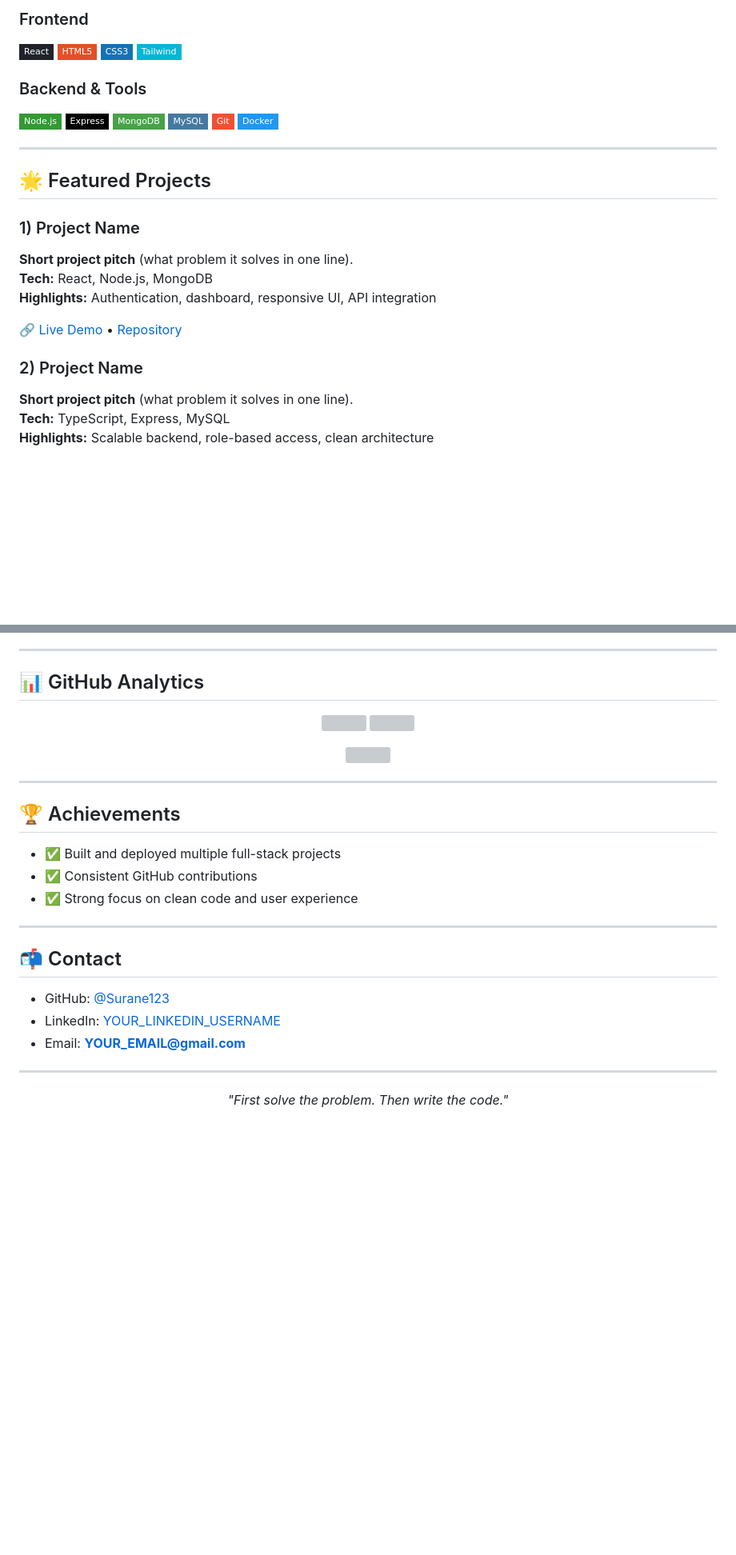
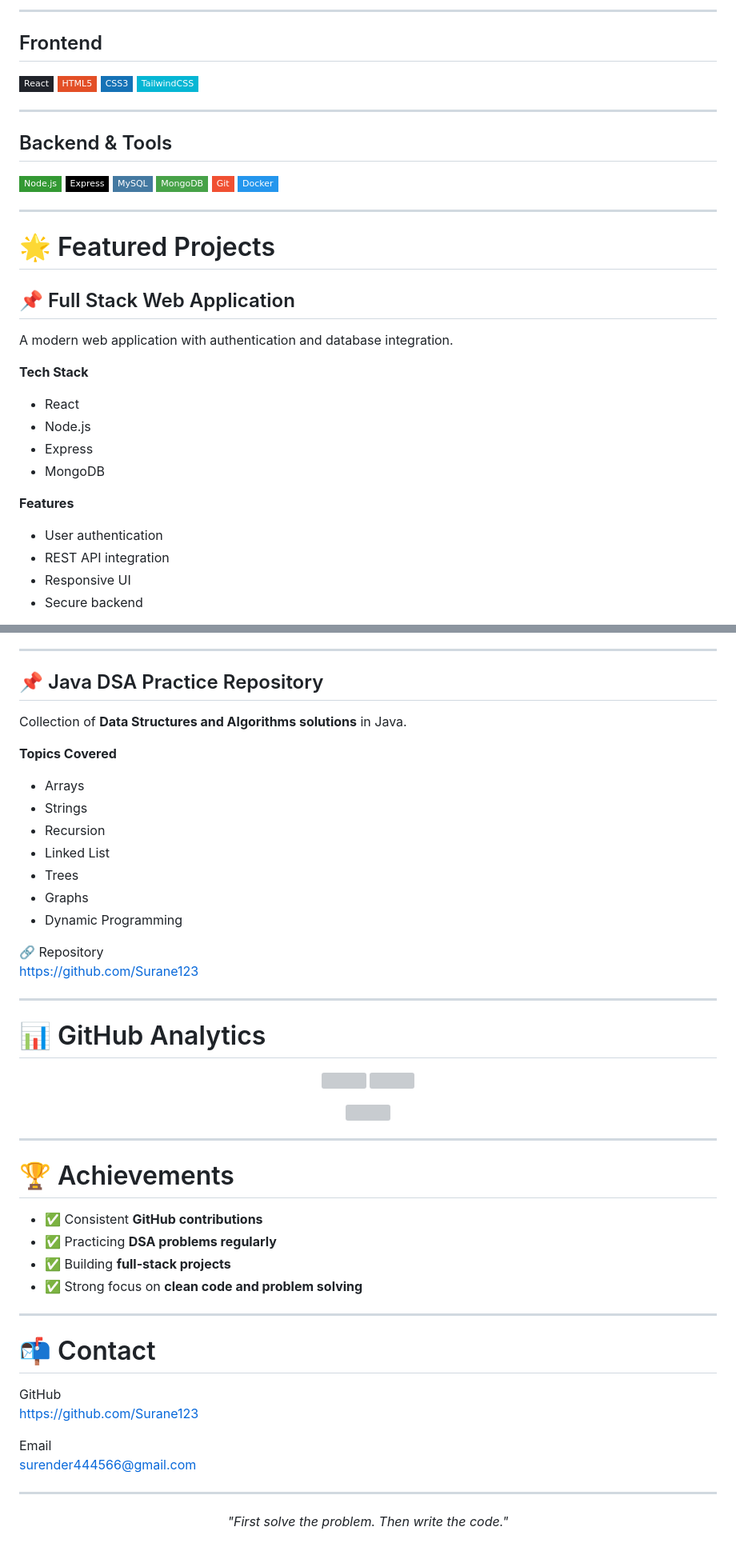
Before and after one commit to Surane123/Surane123, a Markdown page: README.md, 2 parts joined by grey strips. Shown at 80% size. GitHub-like rendering; badges without logos; blank space fills up the shorter version; grey boxes are pictures that could not be loaded.

```diff
--- a/README.md
+++ b/README.md
@@ -47,31 +46,38 @@
 
-### Frontend
+---
+
+## Frontend
 ![React](https://img.shields.io/badge/React-20232A?style=flat-square&logo=react&logoColor=61DAFB)
 ![HTML5](https://img.shields.io/badge/HTML5-E34F26?style=flat-square&logo=html5&logoColor=fff)
 ![CSS3](https://img.shields.io/badge/CSS3-1572B6?style=flat-square&logo=css3&logoColor=fff)
-![TailwindCSS](https://img.shields.io/badge/Tailwind-06B6D4?style=flat-square&logo=tailwindcss&logoColor=fff)
+![TailwindCSS](https://img.shields.io/badge/TailwindCSS-06B6D4?style=flat-square&logo=tailwindcss&logoColor=fff)
 
-### Backend & Tools
+---
+
+## Backend & Tools
 ![Node.js](https://img.shields.io/badge/Node.js-339933?style=flat-square&logo=node.js&logoColor=fff)
 ![Express](https://img.shields.io/badge/Express-000000?style=flat-square&logo=express&logoColor=fff)
+![MySQL](https://img.shields.io/badge/MySQL-4479A1?style=flat-square&logo=mysql&logoColor=fff)
 ![MongoDB](https://img.shields.io/badge/MongoDB-47A248?style=flat-square&logo=mongodb&logoColor=fff)
-![MySQL](https://img.shields.io/badge/MySQL-4479A1?style=flat-square&logo=mysql&logoColor=fff)
 ![Git](https://img.shields.io/badge/Git-F05032?style=flat-square&logo=git&logoColor=fff)
 ![Docker](https://img.shields.io/badge/Docker-2496ED?style=flat-square&logo=docker&logoColor=fff)
 
 ---
 
-## 🌟 Featured Projects
+# 🌟 Featured Projects
 
-### 1) Project Name
-**Short project pitch** (what problem it solves in one line).
-**Tech:** React, Node.js, MongoDB
-**Highlights:** Authentication, dashboard, responsive UI, API integration
+## 📌 Full Stack Web Application
+A modern web application with authentication and database integration.
 
-🔗 [Live Demo](https://your-demo-link.com) • [Repository](https://github.com/Surane123/your-repo)
+**Tech Stack**
+- React
+- Node.js
+- Express
+- MongoDB
 
-### 2) Project Name
-**Short project pitch** (what problem it solves in one line).
-**Tech:** TypeScript, Express, MySQL
-**Highlights:** Scalable backend, role-based access, clean architecture
+**Features**
+- User authentication
+- REST API integration
+- Responsive UI
+- Secure backend
 
@@ -79,7 +86,25 @@
 
 ---
 
-## 📊 GitHub Analytics
+## 📌 Java DSA Practice Repository
+Collection of **Data Structures and Algorithms solutions** in Java.
+
+**Topics Covered**
+
+- Arrays
+- Strings
+- Recursion
+- Linked List
+- Trees
+- Graphs
+- Dynamic Programming
+
+🔗 Repository
+https://github.com/Surane123
+
+---
+
+# 📊 GitHub Analytics
 
 <p align="center">
   <img height="170" src="https://github-readme-stats.vercel.app/api?username=Surane123&show_icons=true&theme=tokyonight&hide_border=true" />
@@ -92,19 +117,22 @@
 
 ---
 
-## 🏆 Achievements
+# 🏆 Achievements
 
-- ✅ Built and deployed multiple full-stack projects
-- ✅ Consistent GitHub contributions
-- ✅ Strong focus on clean code and user experience
+- ✅ Consistent **GitHub contributions**
+- ✅ Practicing **DSA problems regularly**
+- ✅ Building **full-stack projects**
+- ✅ Strong focus on **clean code and problem solving**
 
 ---
 
-## 📬 Contact
+# 📬 Contact
 
-- GitHub: [@Surane123](https://github.com/Surane123)
-- LinkedIn: [YOUR_LINKEDIN_USERNAME](https://linkedin.com/in/YOUR_LINKEDIN_USERNAME)
-- Email: **YOUR_EMAIL@gmail.com**
+GitHub
+https://github.com/Surane123
+
+Email
+surender444566@gmail.com
 
 ---
 
```
Also changed, not shown: other parts of README.md (+17 -17 lines).
